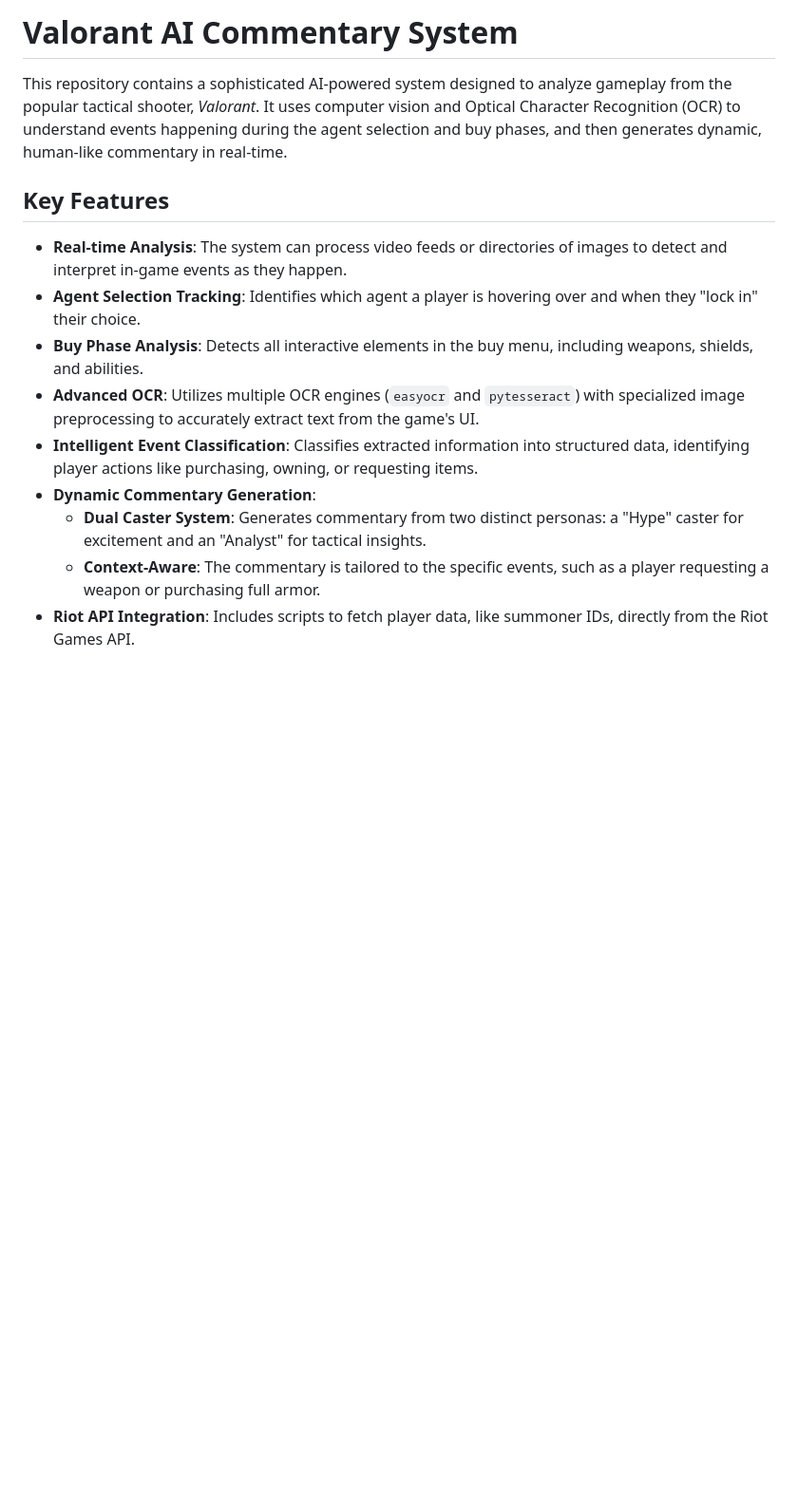
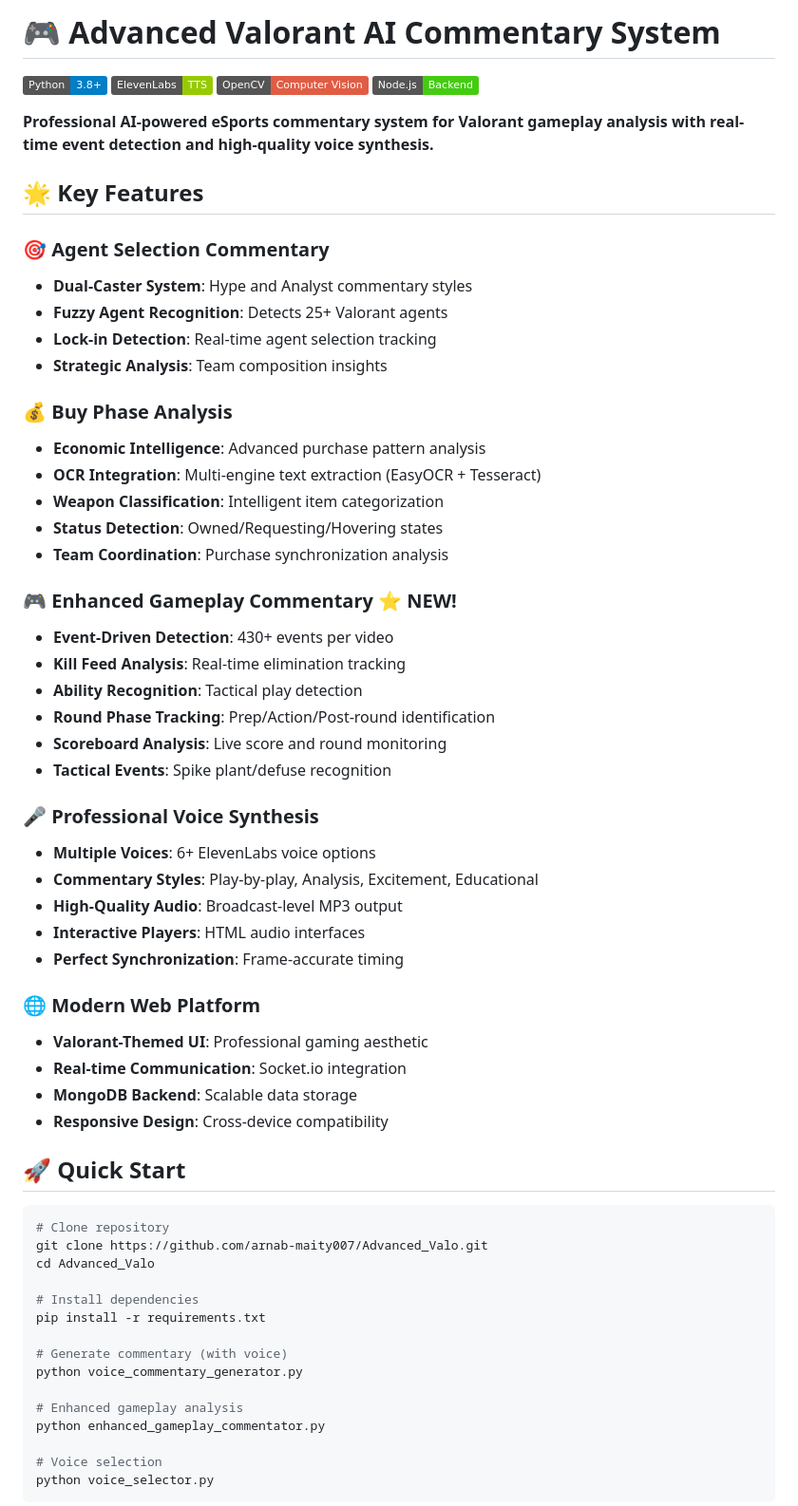
Before and after one commit to arnab-maity007/Advanced_Valo, a Markdown page: README.md, the part around one of its changes. Shown at 95% size. Rendered like a GitHub page; badges without logos; blank space fills up the shorter version.

Commit message:
📝 Enhanced README with comprehensive project documentation
✨ Added:
- Professional badges and branding
- Detailed feature breakdown with new enhanced gameplay commentary
- Quick start guide and usage examples
- Performance metrics and system capabilities
- Technology stack overview
- Project structure visualization

🎯 Highlights:
- 430+ events detected per video
- Professional voice synthesis with 6+ voices
- Real-time event detection (kills, abilities, tactical plays)
- Excellent results across all game phases
- Modern web platform with Valorant theming

````diff
--- a/README.md
+++ b/README.md
@@ -1,15 +1,65 @@
-# Valorant AI Commentary System
+# 🎮 Advanced Valorant AI Commentary System
 
-This repository contains a sophisticated AI-powered system designed to analyze gameplay from the popular tactical shooter, *Valorant*. It uses computer vision and Optical Character Recognition (OCR) to understand events happening during the agent selection and buy phases, and then generates dynamic, human-like commentary in real-time.
+[![Python](https://img.shields.io/badge/Python-3.8+-blue.svg)](https://python.org)
+[![ElevenLabs](https://img.shields.io/badge/ElevenLabs-TTS-green.svg)](https://elevenlabs.io)
+[![OpenCV](https://img.shields.io/badge/OpenCV-Computer_Vision-red.svg)](https://opencv.org)
+[![Node.js](https://img.shields.io/badge/Node.js-Backend-brightgreen.svg)](https://nodejs.org)
 
-## Key Features
+**Professional AI-powered eSports commentary system for Valorant gameplay analysis with real-time event detection and high-quality voice synthesis.**
 
-  * **Real-time Analysis**: The system can process video feeds or directories of images to detect and interpret in-game events as they happen.
-  * **Agent Selection Tracking**: Identifies which agent a player is hovering over and when they "lock in" their choice.
-  * **Buy Phase Analysis**: Detects all interactive elements in the buy menu, including weapons, shields, and abilities.
-  * **Advanced OCR**: Utilizes multiple OCR engines (`easyocr` and `pytesseract`) with specialized image preprocessing to accurately extract text from the game's UI.
-  * **Intelligent Event Classification**: Classifies extracted information into structured data, identifying player actions like purchasing, owning, or requesting items.
-  * **Dynamic Commentary Generation**:
-      * **Dual Caster System**: Generates commentary from two distinct personas: a "Hype" caster for excitement and an "Analyst" for tactical insights.
-      * **Context-Aware**: The commentary is tailored to the specific events, such as a player requesting a weapon or purchasing full armor.
-  * **Riot API Integration**: Includes scripts to fetch player data, like summoner IDs, directly from the Riot Games API.
+## 🌟 Key Features
+
+### 🎯 **Agent Selection Commentary**
+- **Dual-Caster System**: Hype and Analyst commentary styles
+- **Fuzzy Agent Recognition**: Detects 25+ Valorant agents
+- **Lock-in Detection**: Real-time agent selection tracking
+- **Strategic Analysis**: Team composition insights
+
+### 💰 **Buy Phase Analysis**
+- **Economic Intelligence**: Advanced purchase pattern analysis
+- **OCR Integration**: Multi-engine text extraction (EasyOCR + Tesseract)
+- **Weapon Classification**: Intelligent item categorization
+- **Status Detection**: Owned/Requesting/Hovering states
+- **Team Coordination**: Purchase synchronization analysis
+
+### 🎮 **Enhanced Gameplay Commentary** ⭐ NEW!
+- **Event-Driven Detection**: 430+ events per video
+- **Kill Feed Analysis**: Real-time elimination tracking
+- **Ability Recognition**: Tactical play detection
+- **Round Phase Tracking**: Prep/Action/Post-round identification
+- **Scoreboard Analysis**: Live score and round monitoring
+- **Tactical Events**: Spike plant/defuse recognition
+
+### 🎤 **Professional Voice Synthesis**
+- **Multiple Voices**: 6+ ElevenLabs voice options
+- **Commentary Styles**: Play-by-play, Analysis, Excitement, Educational
+- **High-Quality Audio**: Broadcast-level MP3 output
+- **Interactive Players**: HTML audio interfaces
+- **Perfect Synchronization**: Frame-accurate timing
+
+### 🌐 **Modern Web Platform**
+- **Valorant-Themed UI**: Professional gaming aesthetic
+- **Real-time Communication**: Socket.io integration
+- **MongoDB Backend**: Scalable data storage
+- **Responsive Design**: Cross-device compatibility
+
+## 🚀 Quick Start
+
+```bash
+# Clone repository
+git clone https://github.com/arnab-maity007/Advanced_Valo.git
+cd Advanced_Valo
+
+# Install dependencies
+pip install -r requirements.txt
+
+# Generate commentary (with voice)
+python voice_commentary_generator.py
+
+# Enhanced gameplay analysis
+python enhanced_gameplay_commentator.py
+
+# Voice selection
+python voice_selector.py
+```
+
````
Also changed, not shown: other parts of README.md (+15 -0 lines).
